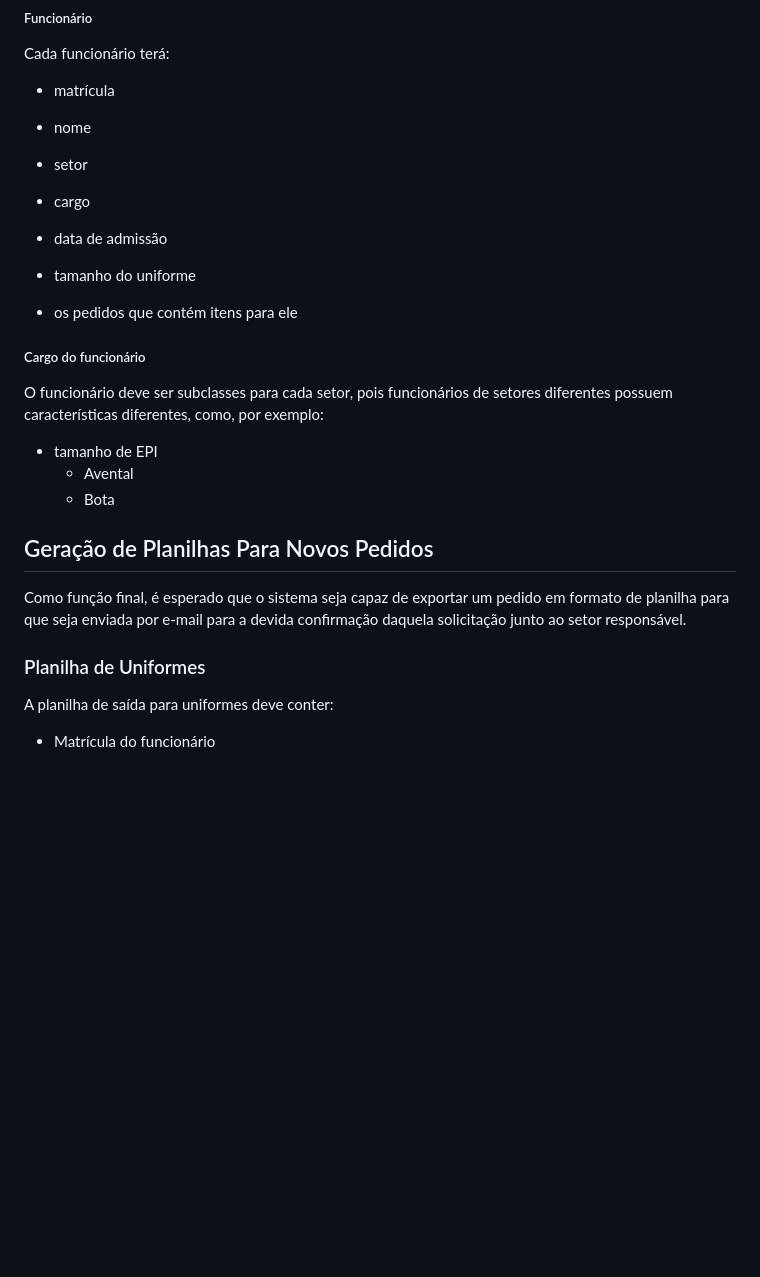
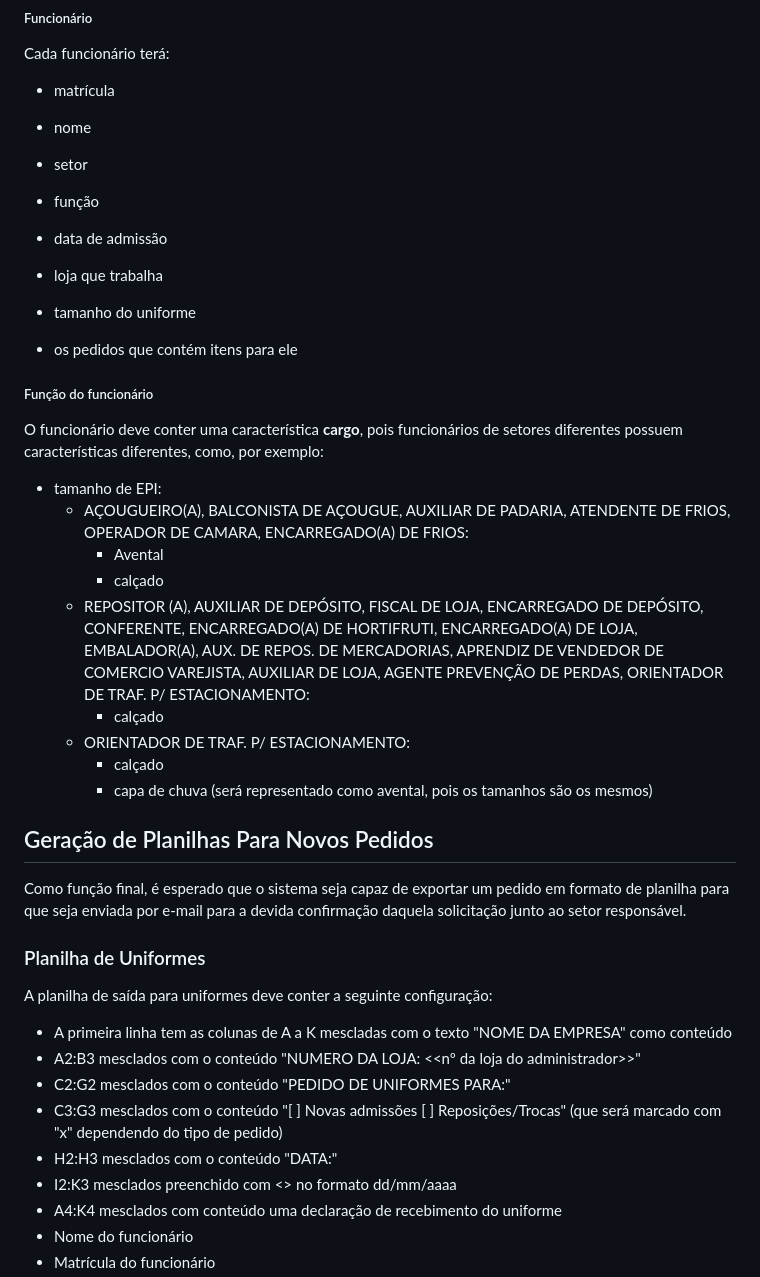
Before and after one commit to brazillucas/POO22024, a Markdown page: Gerenciador de Pedidos/Levantamento de Requisitos.md, the part around the change printed below. Rendered like a GitHub page; blank space fills up the shorter version.

```diff
--- a/Gerenciador de Pedidos/Levantamento de Requisitos.md
+++ b/Gerenciador de Pedidos/Levantamento de Requisitos.md
@@ -86,21 +116,36 @@ Cada funcionário terá:
 - matrícula
 - nome
 - setor
-- cargo
+- função
 - data de admissão
+- loja que trabalha
 - tamanho do uniforme
 
 - os pedidos que contém itens para ele
 
-##### Cargo do funcionário
-O funcionário deve ser subclasses para cada setor, pois funcionários de setores diferentes possuem características diferentes, como, por exemplo:
-- tamanho de EPI
-    - Avental
-    - Bota
+##### Função do funcionário
+O funcionário deve conter uma característica **cargo**, pois funcionários de setores diferentes possuem características diferentes, como, por exemplo:
+- tamanho de EPI:
+	- AÇOUGUEIRO(A),	BALCONISTA DE AÇOUGUE,	AUXILIAR DE PADARIA,	ATENDENTE DE FRIOS,	OPERADOR DE CAMARA,	ENCARREGADO(A) DE FRIOS:
+		- Avental
+		- calçado
+	- REPOSITOR (A),	AUXILIAR DE DEPÓSITO,	FISCAL DE LOJA,	ENCARREGADO DE DEPÓSITO,	CONFERENTE,	ENCARREGADO(A) DE HORTIFRUTI,	ENCARREGADO(A) DE LOJA,	EMBALADOR(A),	AUX. DE REPOS. DE MERCADORIAS,	APRENDIZ DE VENDEDOR DE COMERCIO VAREJISTA,	AUXILIAR DE LOJA,	AGENTE PREVENÇÃO DE PERDAS, ORIENTADOR DE TRAF. P/ ESTACIONAMENTO:
+		- calçado
+	- ORIENTADOR DE TRAF. P/ ESTACIONAMENTO:
+		- calçado
+		- capa de chuva (será representado como avental, pois os tamanhos são os mesmos)
 
 ## Geração de Planilhas Para Novos Pedidos
 Como função final, é esperado que o sistema seja capaz de exportar um pedido em formato de planilha para que seja enviada por e-mail para a devida confirmação daquela solicitação junto ao setor responsável.
 
 ### Planilha de Uniformes
-A planilha de saída para uniformes deve conter:
+A planilha de saída para uniformes deve conter a seguinte configuração:
+- A primeira linha tem as colunas de A a K mescladas com o texto "NOME DA EMPRESA" como conteúdo
+- A2:B3 mesclados com o conteúdo "NUMERO DA LOJA: <<nº da loja do administrador>>"
+- C2:G2 mesclados com o conteúdo "PEDIDO DE UNIFORMES PARA:"
+- C3:G3 mesclados com o conteúdo "[ ] Novas admissões  [ ] Reposições/Trocas" (que será marcado com "x" dependendo do tipo de pedido)
+- H2:H3 mesclados com o conteúdo "DATA:"
+- I2:K3 mesclados preenchido com <<data atual>> no formato dd/mm/aaaa
+- A4:K4 mesclados com conteúdo uma declaração de recebimento do uniforme
+- Nome do funcionário
 - Matrícula do funcionário
```
Also changed, not shown: other parts of Gerenciador de Pedidos/Levantamento de Requisitos.md (+69 -13 lines).
